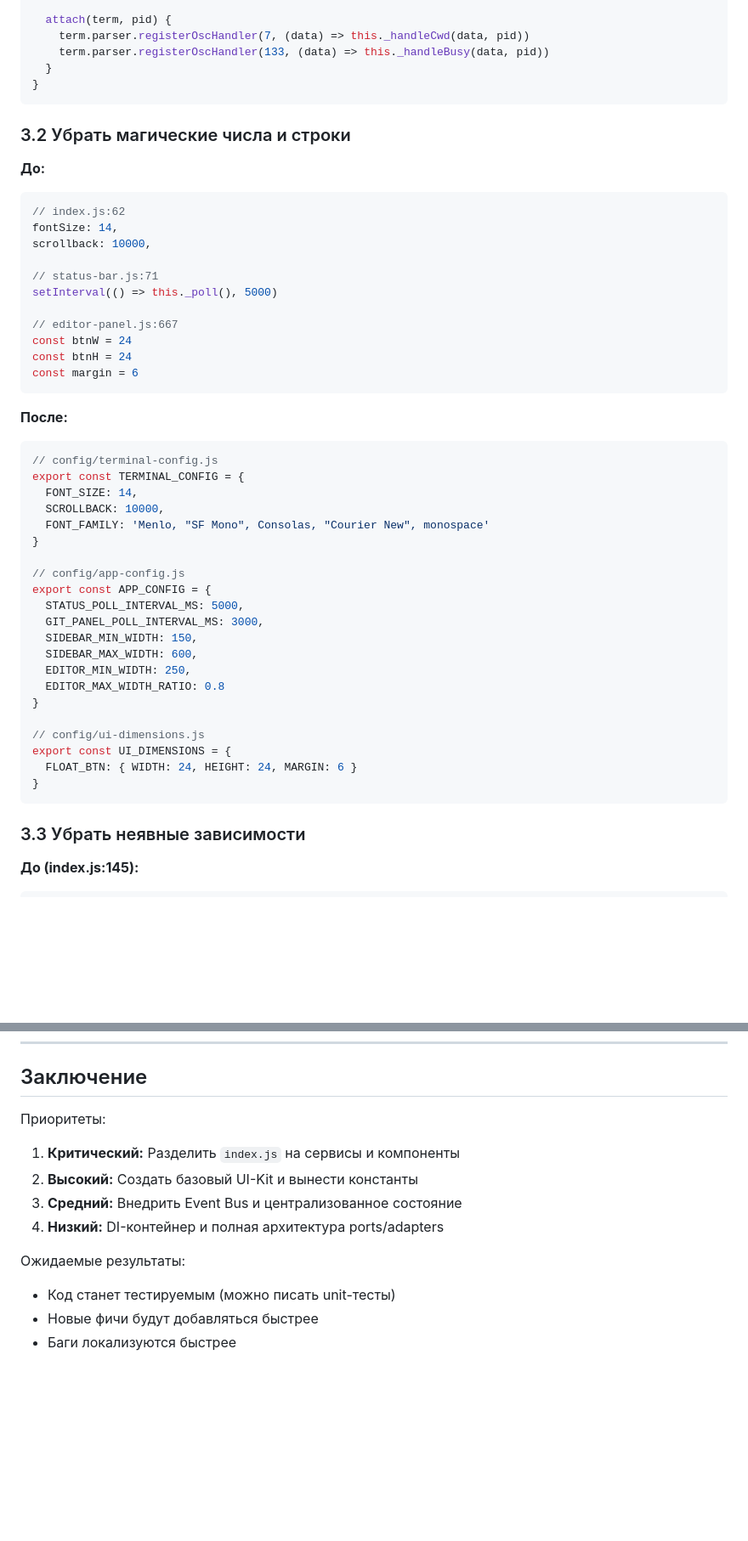
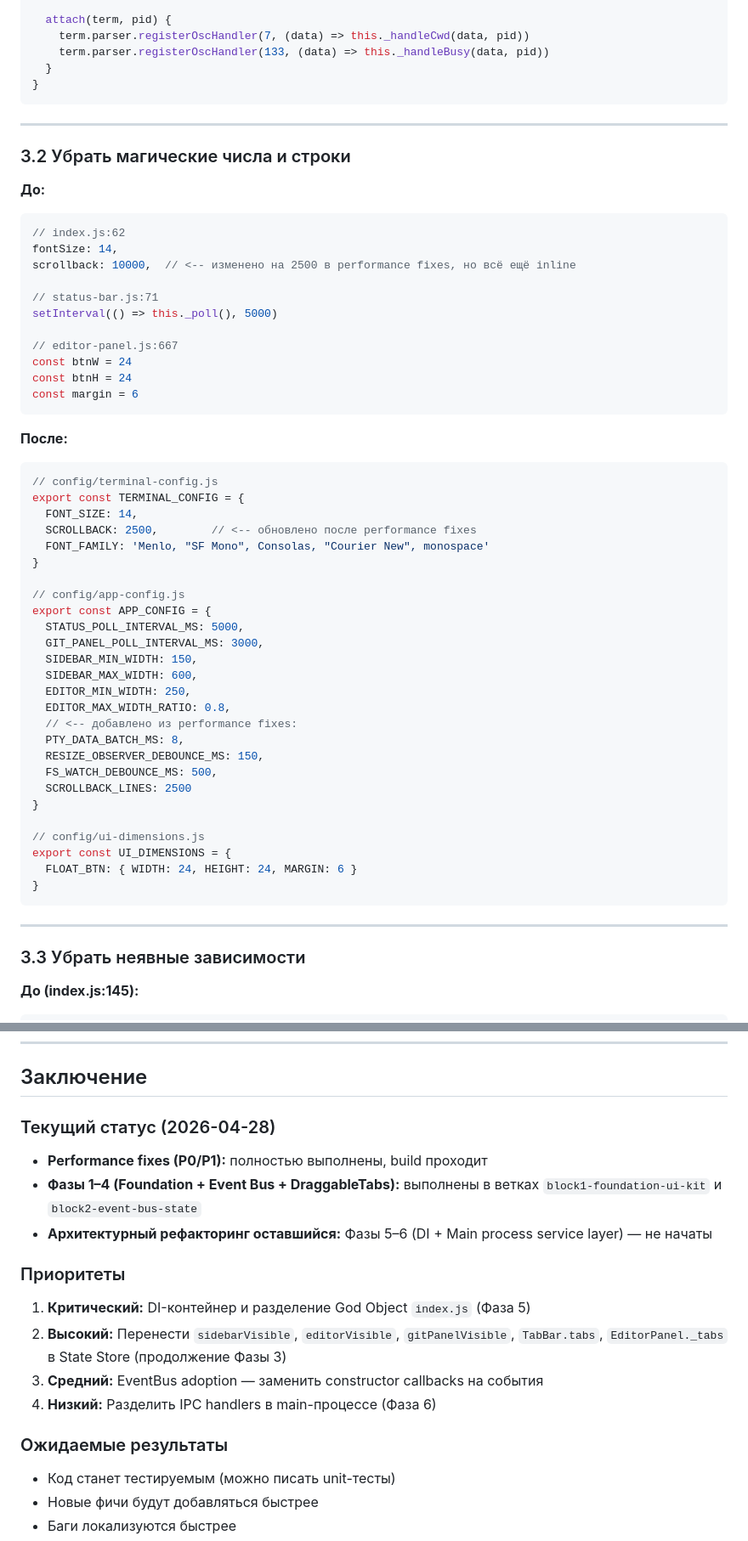
Before and after one commit to emaxe/eTty, a Markdown page: docs/backlog/rev.md, 2 parts joined by grey strips. Shown at 85% size. Drawn GitHub-style; blank space fills up the shorter version.

````diff
--- a/docs/backlog/rev.md
+++ b/docs/backlog/rev.md
@@ -223,13 +250,15 @@ export class TerminalOscHandler {
 }
 ```
 
+---
+
 ### 3.2 Убрать магические числа и строки
 
 **До:**
 ```javascript
 // index.js:62
 fontSize: 14,
-scrollback: 10000,
+scrollback: 10000,  // <-- изменено на 2500 в performance fixes, но всё ещё inline
 
 // status-bar.js:71
 setInterval(() => this._poll(), 5000)
@@ -245,7 +274,7 @@ const margin = 6
 // config/terminal-config.js
 export const TERMINAL_CONFIG = {
   FONT_SIZE: 14,
-  SCROLLBACK: 10000,
+  SCROLLBACK: 2500,        // <-- обновлено после performance fixes
   FONT_FAMILY: 'Menlo, "SF Mono", Consolas, "Courier New", monospace'
 }
 
@@ -256,7 +285,12 @@ export const APP_CONFIG = {
   SIDEBAR_MIN_WIDTH: 150,
   SIDEBAR_MAX_WIDTH: 600,
   EDITOR_MIN_WIDTH: 250,
-  EDITOR_MAX_WIDTH_RATIO: 0.8
+  EDITOR_MAX_WIDTH_RATIO: 0.8,
+  // <-- добавлено из performance fixes:
+  PTY_DATA_BATCH_MS: 8,
+  RESIZE_OBSERVER_DEBOUNCE_MS: 150,
+  FS_WATCH_DEBOUNCE_MS: 500,
+  SCROLLBACK_LINES: 2500
 }
 
 // config/ui-dimensions.js
@@ -264,6 +298,8 @@ export const UI_DIMENSIONS = {
   FLOAT_BTN: { WIDTH: 24, HEIGHT: 24, MARGIN: 6 }
 }
 ```
+
+---
 
 ### 3.3 Убрать неявные зависимости
 
@@ -563,13 +613,18 @@ npm run test:unit
 
 ## Заключение
 
-Приоритеты:
-1. **Критический:** Разделить `index.js` на сервисы и компоненты
-2. **Высокий:** Создать базовый UI-Kit и вынести константы
-3. **Средний:** Внедрить Event Bus и централизованное состояние
-4. **Низкий:** DI-контейнер и полная архитектура ports/adapters
+### Текущий статус (2026-04-28)
+- **Performance fixes (P0/P1):** полностью выполнены, build проходит
+- **Фазы 1–4 (Foundation + Event Bus + DraggableTabs):** выполнены в ветках `block1-foundation-ui-kit` и `block2-event-bus-state`
+- **Архитектурный рефакторинг оставшийся:** Фазы 5–6 (DI + Main process service layer) — не начаты
 
-Ожидаемые результаты:
+### Приоритеты
+1. **Критический:** DI-контейнер и разделение God Object `index.js` (Фаза 5)
+2. **Высокий:** Перенести `sidebarVisible`, `editorVisible`, `gitPanelVisible`, `TabBar.tabs`, `EditorPanel._tabs` в State Store (продолжение Фазы 3)
+3. **Средний:** EventBus adoption — заменить constructor callbacks на события
+4. **Низкий:** Разделить IPC handlers в main-процессе (Фаза 6)
+
+### Ожидаемые результаты
 - Код станет тестируемым (можно писать unit-тесты)
 - Новые фичи будут добавляться быстрее
 - Баги локализуются быстрее
````
Also changed, not shown: other parts of docs/backlog/rev.md (+73 -32 lines).
